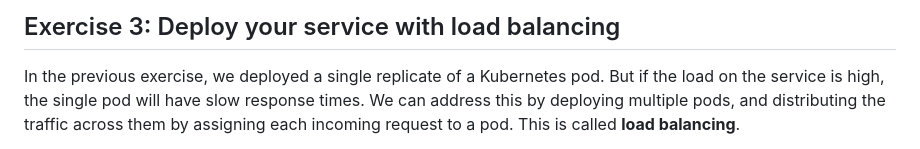
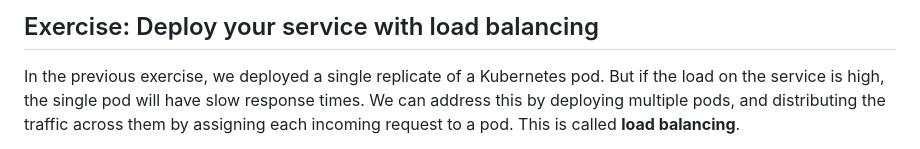
Before and after one commit to teaching-on-testbeds/k8s-ml, a Markdown page: deploy_lb/index.md, the part around the change. Drawn GitHub-style.

Commit message:
Don't number exercises

```diff
--- a/deploy_lb/index.md
+++ b/deploy_lb/index.md
@@ -1,4 +1,4 @@
-## Exercise 3: Deploy your service with load balancing
+## Exercise: Deploy your service with load balancing
 
 In the previous exercise, we deployed a single replicate of a Kubernetes pod. But if the load on the service is high, the single pod will have slow response times. We can address this by deploying multiple pods, and distributing the traffic across them by assigning each incoming request to a pod. This is called **load balancing**.
 
```
